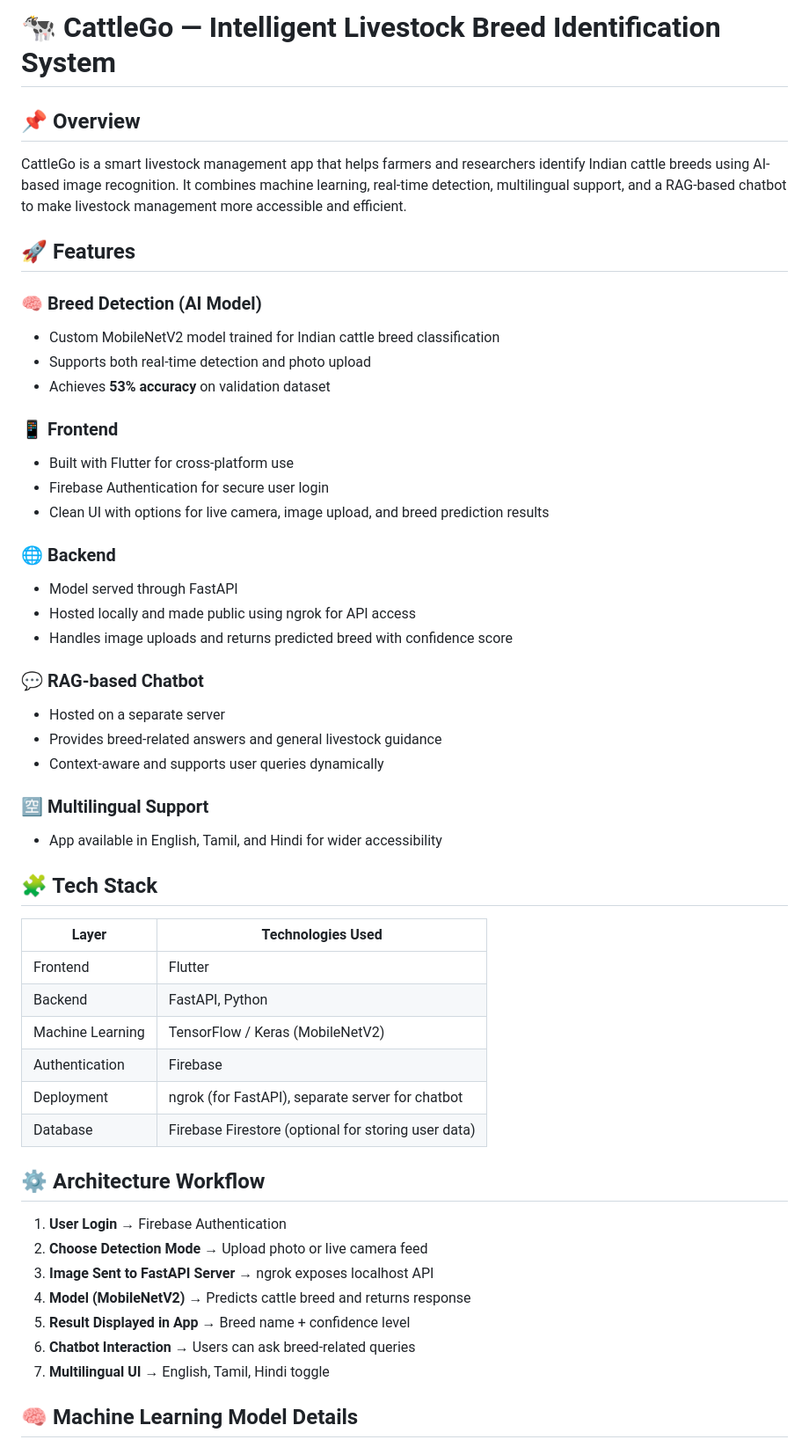
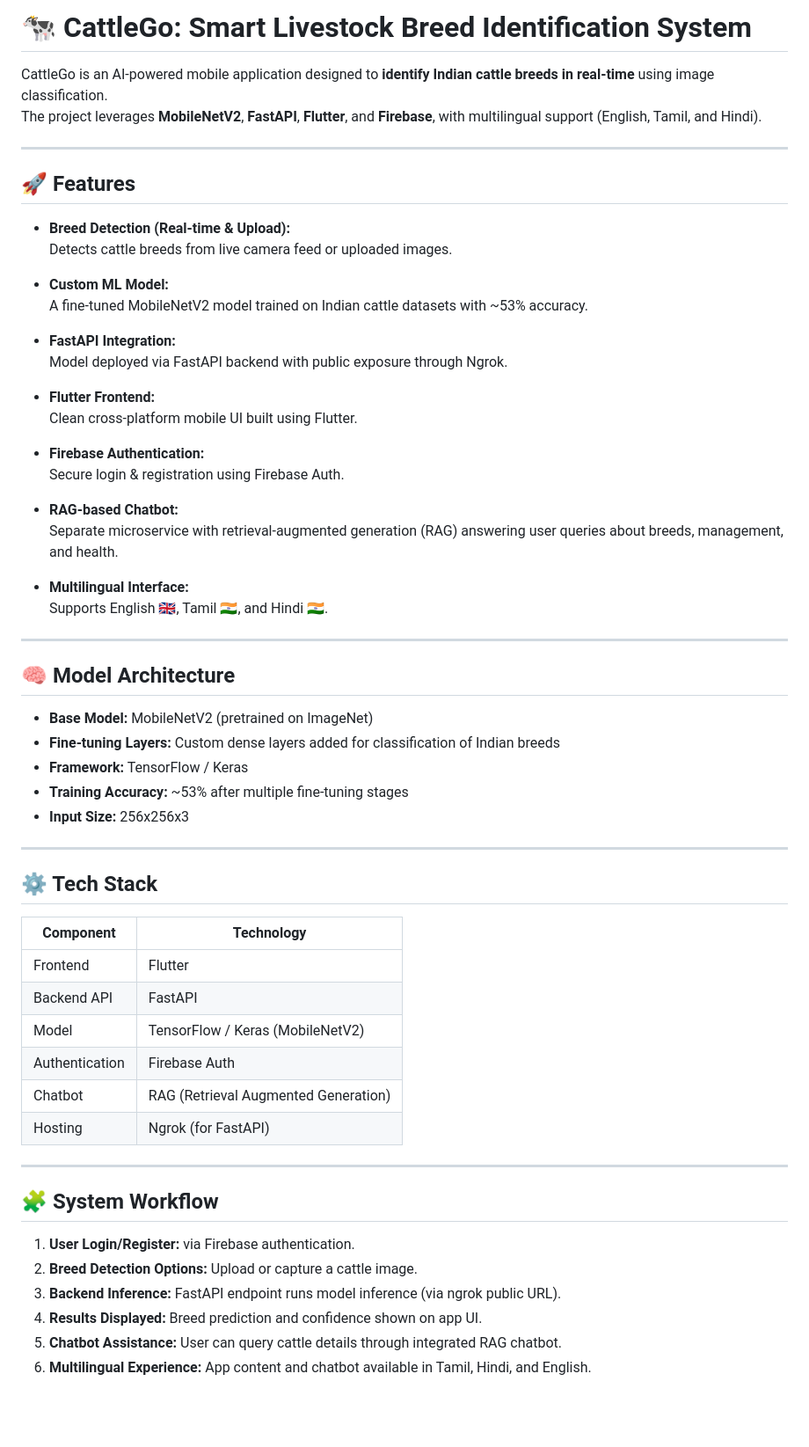
Before and after one commit to Sanjay1712KSK/Cattle-Go, a Markdown page: README.md, the part around the change printed below. Shown: that part at 88% size. GitHub-like rendering; blank space fills up the shorter version.

```diff
--- a/README.md
+++ b/README.md
@@ -1,54 +1,64 @@
-# 🐄 CattleGo — Intelligent Livestock Breed Identification System
+# 🐄 CattleGo: Smart Livestock Breed Identification System
 
-## 📌 Overview
+CattleGo is an AI-powered mobile application designed to **identify Indian cattle breeds in real-time** using image classification.
+The project leverages **MobileNetV2**, **FastAPI**, **Flutter**, and **Firebase**, with multilingual support (English, Tamil, and Hindi).
 
-CattleGo is a smart livestock management app that helps farmers and researchers identify Indian cattle breeds using AI-based image recognition. It combines machine learning, real-time detection, multilingual support, and a RAG-based chatbot to make livestock management more accessible and efficient.
+---
 
 ## 🚀 Features
 
-### 🧠 Breed Detection (AI Model)
-- Custom MobileNetV2 model trained for Indian cattle breed classification
-- Supports both real-time detection and photo upload
-- Achieves **53% accuracy** on validation dataset
+- **Breed Detection (Real-time & Upload):**
+  Detects cattle breeds from live camera feed or uploaded images.
 
-### 📱 Frontend
-- Built with Flutter for cross-platform use
-- Firebase Authentication for secure user login
-- Clean UI with options for live camera, image upload, and breed prediction results
+- **Custom ML Model:**
+  A fine-tuned MobileNetV2 model trained on Indian cattle datasets with ~53% accuracy.
 
-### 🌐 Backend
-- Model served through FastAPI
-- Hosted locally and made public using ngrok for API access
-- Handles image uploads and returns predicted breed with confidence score
+- **FastAPI Integration:**
+  Model deployed via FastAPI backend with public exposure through Ngrok.
 
-### 💬 RAG-based Chatbot
-- Hosted on a separate server
-- Provides breed-related answers and general livestock guidance
-- Context-aware and supports user queries dynamically
+- **Flutter Frontend:**
+  Clean cross-platform mobile UI built using Flutter.
 
-### 🈳 Multilingual Support
-- App available in English, Tamil, and Hindi for wider accessibility
+- **Firebase Authentication:**
+  Secure login & registration using Firebase Auth.
 
-## 🧩 Tech Stack
+- **RAG-based Chatbot:**
+  Separate microservice with retrieval-augmented generation (RAG) answering user queries about breeds, management, and health.
 
-| Layer | Technologies Used |
-|-------|------------------|
+- **Multilingual Interface:**
+  Supports English 🇬🇧, Tamil 🇮🇳, and Hindi 🇮🇳.
+
+---
+
+## 🧠 Model Architecture
+
+- **Base Model:** MobileNetV2 (pretrained on ImageNet)
+- **Fine-tuning Layers:** Custom dense layers added for classification of Indian breeds
+- **Framework:** TensorFlow / Keras
+- **Training Accuracy:** ~53% after multiple fine-tuning stages
+- **Input Size:** 256x256x3
+
+---
+
+## ⚙️ Tech Stack
+
+| Component | Technology |
+|------------|-------------|
 | Frontend | Flutter |
-| Backend | FastAPI, Python |
-| Machine Learning | TensorFlow / Keras (MobileNetV2) |
-| Authentication | Firebase |
-| Deployment | ngrok (for FastAPI), separate server for chatbot |
-| Database | Firebase Firestore (optional for storing user data) |
+| Backend API | FastAPI |
+| Model | TensorFlow / Keras (MobileNetV2) |
+| Authentication | Firebase Auth |
+| Chatbot | RAG (Retrieval Augmented Generation) |
+| Hosting | Ngrok (for FastAPI) |
 
-## ⚙️ Architecture Workflow
+---
 
-1. **User Login** → Firebase Authentication
-2. **Choose Detection Mode** → Upload photo or live camera feed
-3. **Image Sent to FastAPI Server** → ngrok exposes localhost API
-4. **Model (MobileNetV2)** → Predicts cattle breed and returns response
-5. **Result Displayed in App** → Breed name + confidence level
-6. **Chatbot Interaction** → Users can ask breed-related queries
-7. **Multilingual UI** → English, Tamil, Hindi toggle
+## 🧩 System Workflow
 
-## 🧠 Machine Learning Model Details
+1. **User Login/Register:** via Firebase authentication.
+2. **Breed Detection Options:** Upload or capture a cattle image.
+3. **Backend Inference:** FastAPI endpoint runs model inference (via ngrok public URL).
+4. **Results Displayed:** Breed prediction and confidence shown on app UI.
+5. **Chatbot Assistance:** User can query cattle details through integrated RAG chatbot.
+6. **Multilingual Experience:** App content and chatbot available in Tamil, Hindi, and English.
 
```
Also changed, not shown: other parts of README.md (+62 -174 lines).
